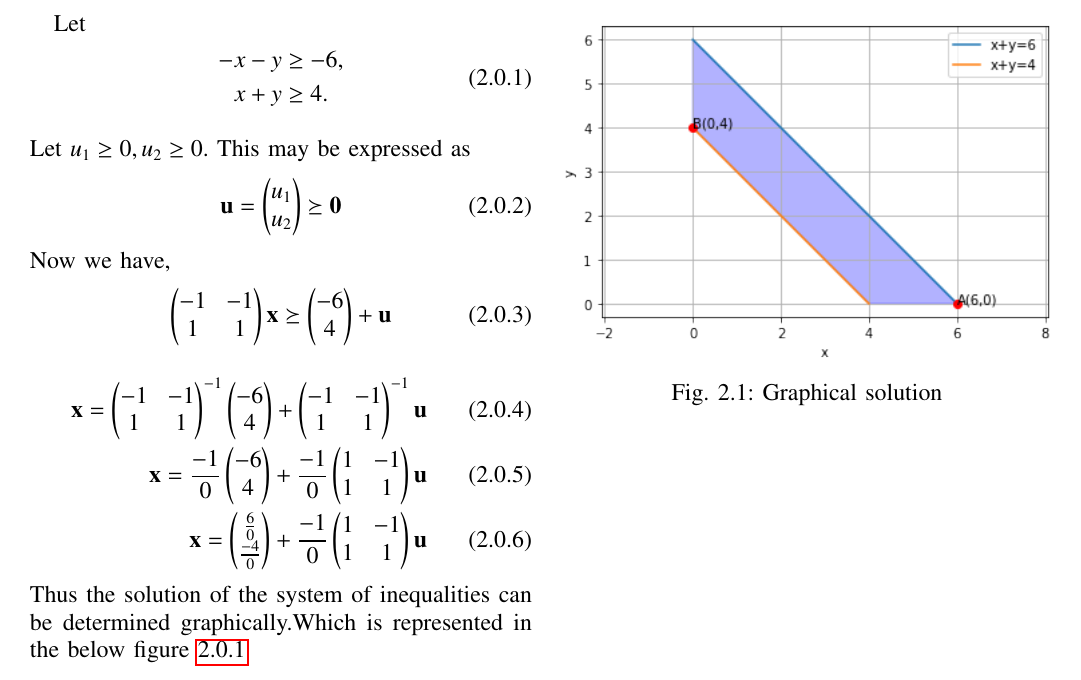
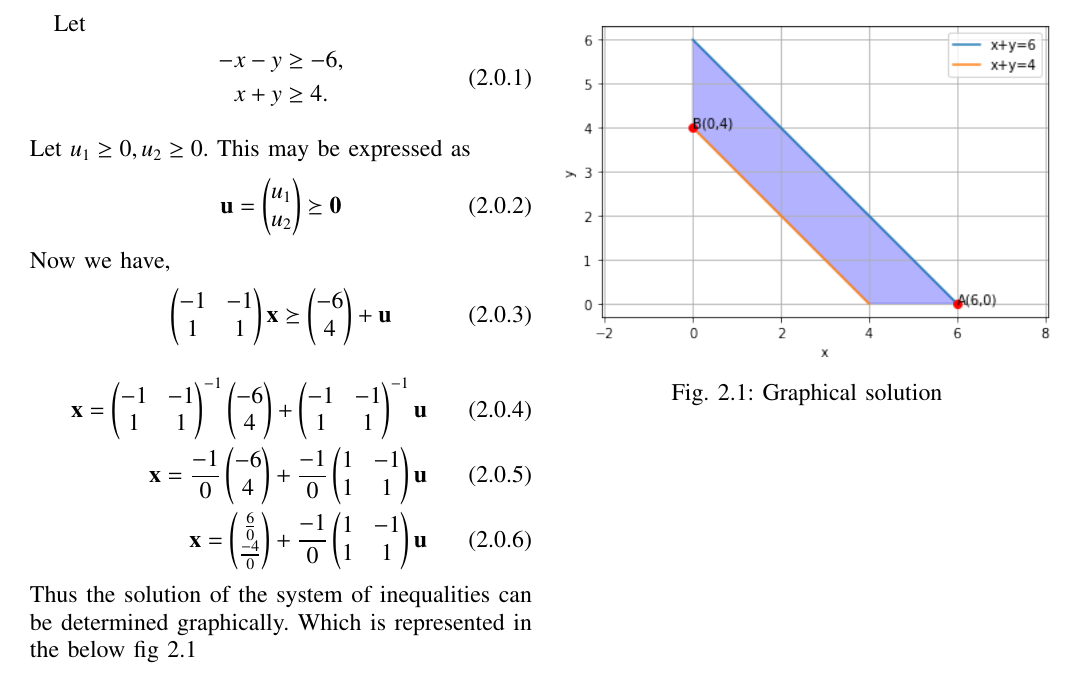
Before and after one commit to tejasri3657/Assignment-10, a LaTeX paper (main.tex): part of the page, cut so that both start at the same text. Compiled offline with pdfLaTeX.

Commit message:
Update main.tex

```diff
--- a/main.tex
+++ b/main.tex
@@ -164,12 +163,12 @@ Now we have,
 \\
 \vec{x}=\myvec{\frac{6}{0} \\ \frac{-4}{0}} +\frac{-1}{0}\myvec{1&-1 \\ 1&1}\vec{u}
 \end{align}
-Thus the solution of the system of inequalities can be determined graphically.Which is represented in the below figure \ref{eq:1}
+Thus the solution of the system of inequalities can be determined graphically.$\label{ref: Graphical solution}$ Which is represented in the below fig 2.1
 \numberwithin{figure}{section}
 \begin{figure}[ht]
 \centering
 \includegraphics[width=\columnwidth]{diagram.png}
 \caption{Graphical solution}
-\label{eq:1 Graphical solution}
+\label{ Graphical solution}
 \end{figure}
 \end{document}
```
Also changed, not shown: main.tex (1 more changed lines).
